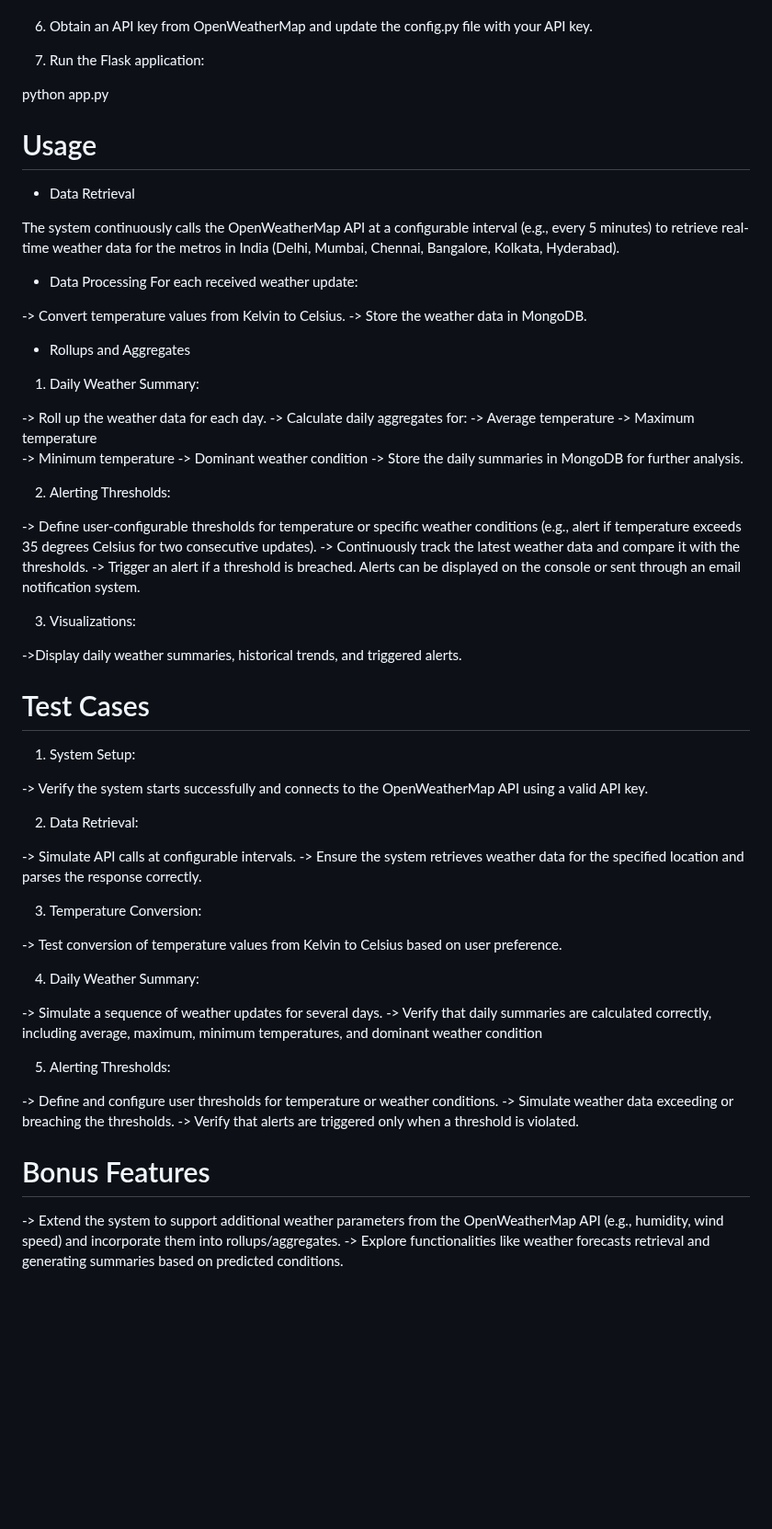
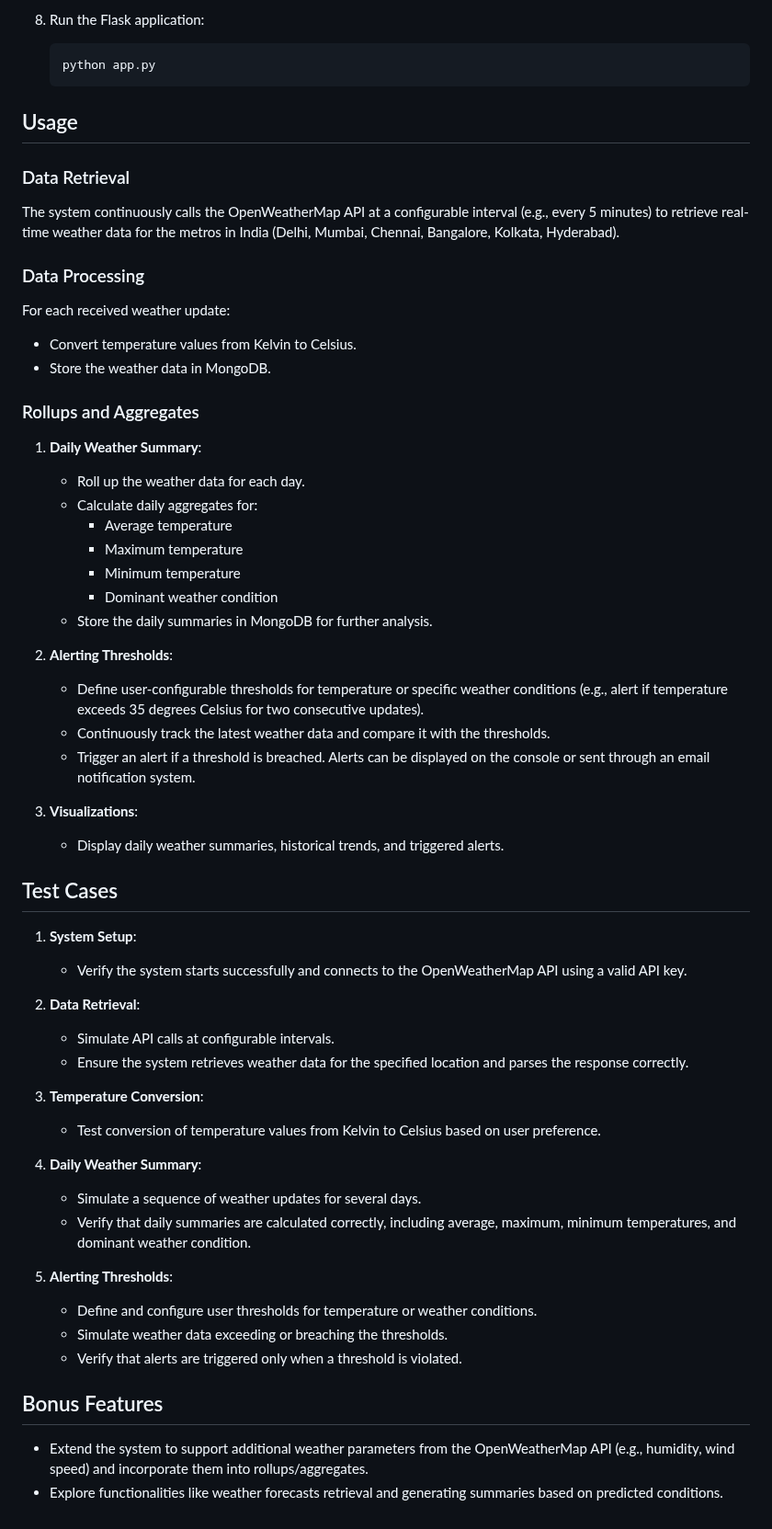
Before and after one commit to santhosh1728/Weather_app_ZeoTap_SDE, a Markdown page: README.md, the part around one of its changes. Shown at 92% size. GitHub-like rendering; blank space fills up the shorter version.

````diff
--- a/README.md
+++ b/README.md
@@ -69,73 +74,59 @@ pip install -r requirements.txt
 
+8. Run the Flask application:
+    ```bash
+    python app.py
+    ```
 
-6. Obtain an API key from OpenWeatherMap and update the config.py file with your API key.
+## Usage
 
-7. Run the Flask application:
-
-python app.py
-
-
-# Usage
-* Data Retrieval
-
+### Data Retrieval
 The system continuously calls the OpenWeatherMap API at a configurable interval (e.g., every 5 minutes) to retrieve real-time weather data for the metros in India (Delhi, Mumbai, Chennai, Bangalore, Kolkata, Hyderabad).
 
-* Data Processing
+### Data Processing
 For each received weather update:
+- Convert temperature values from Kelvin to Celsius.
+- Store the weather data in MongoDB.
 
--> Convert temperature values from Kelvin to Celsius.
--> Store the weather data in MongoDB.
+### Rollups and Aggregates
 
-* Rollups and Aggregates
-1. Daily Weather Summary:
+1. **Daily Weather Summary**:
+    - Roll up the weather data for each day.
+    - Calculate daily aggregates for:
+        - Average temperature
+        - Maximum temperature
+        - Minimum temperature
+        - Dominant weather condition
+    - Store the daily summaries in MongoDB for further analysis.
 
--> Roll up the weather data for each day.
--> Calculate daily aggregates for:
-    -> Average temperature
-    -> Maximum temperature
-    -> Minimum temperature
-    -> Dominant weather condition
--> Store the daily summaries in MongoDB for further analysis.
+2. **Alerting Thresholds**:
+    - Define user-configurable thresholds for temperature or specific weather conditions (e.g., alert if temperature exceeds 35 degrees Celsius for two consecutive updates).
+    - Continuously track the latest weather data and compare it with the thresholds.
+    - Trigger an alert if a threshold is breached. Alerts can be displayed on the console or sent through an email notification system.
 
-2. Alerting Thresholds:
+3. **Visualizations**:
+    - Display daily weather summaries, historical trends, and triggered alerts.
 
--> Define user-configurable thresholds for temperature or specific weather conditions (e.g., alert if temperature exceeds 35 degrees Celsius for two consecutive updates).
--> Continuously track the latest weather data and compare it with the thresholds.
--> Trigger an alert if a threshold is breached. Alerts can be displayed on the console or sent through an email notification system.
+## Test Cases
 
+1. **System Setup**:
+    - Verify the system starts successfully and connects to the OpenWeatherMap API using a valid API key.
 
-3. Visualizations:
+2. **Data Retrieval**:
+    - Simulate API calls at configurable intervals.
+    - Ensure the system retrieves weather data for the specified location and parses the response correctly.
 
-->Display daily weather summaries, historical trends, and triggered alerts.
+3. **Temperature Conversion**:
+    - Test conversion of temperature values from Kelvin to Celsius based on user preference.
 
+4. **Daily Weather Summary**:
+    - Simulate a sequence of weather updates for several days.
+    - Verify that daily summaries are calculated correctly, including average, maximum, minimum temperatures, and dominant weather condition.
 
-# Test Cases
-1. System Setup:
+5. **Alerting Thresholds**:
+    - Define and configure user thresholds for temperature or weather conditions.
+    - Simulate weather data exceeding or breaching the thresholds.
+    - Verify that alerts are triggered only when a threshold is violated.
 
--> Verify the system starts successfully and connects to the OpenWeatherMap API using a valid API key.
-
-2. Data Retrieval:
-
--> Simulate API calls at configurable intervals.
--> Ensure the system retrieves weather data for the specified location and parses the response correctly.
-
-3. Temperature Conversion:
-
--> Test conversion of temperature values from Kelvin to Celsius based on user preference.
-
-4. Daily Weather Summary:
-
--> Simulate a sequence of weather updates for several days.
--> Verify that daily summaries are calculated correctly, including average, maximum, minimum temperatures, and dominant weather condition
-
-5. Alerting Thresholds:
-
--> Define and configure user thresholds for temperature or weather conditions.
--> Simulate weather data exceeding or breaching the thresholds.
--> Verify that alerts are triggered only when a threshold is violated.
-
-
-# Bonus Features
-
--> Extend the system to support additional weather parameters from the OpenWeatherMap API (e.g., humidity, wind speed) and incorporate them into rollups/aggregates.
--> Explore functionalities like weather forecasts retrieval and generating summaries based on predicted conditions.
+## Bonus Features
+- Extend the system to support additional weather parameters from the OpenWeatherMap API (e.g., humidity, wind speed) and incorporate them into rollups/aggregates.
+- Explore functionalities like weather forecasts retrieval and generating summaries based on predicted conditions.
````
Also changed, not shown: other parts of README.md (+53 -48 lines).
